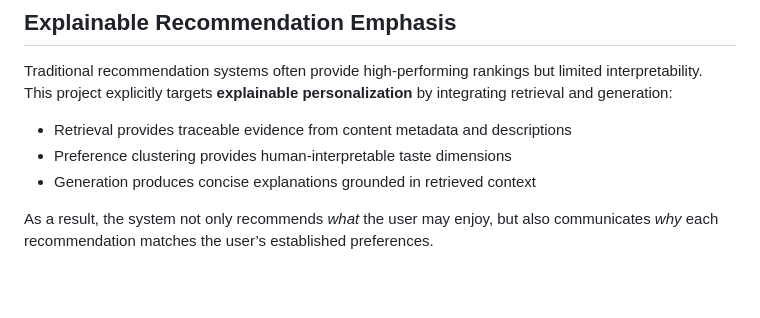
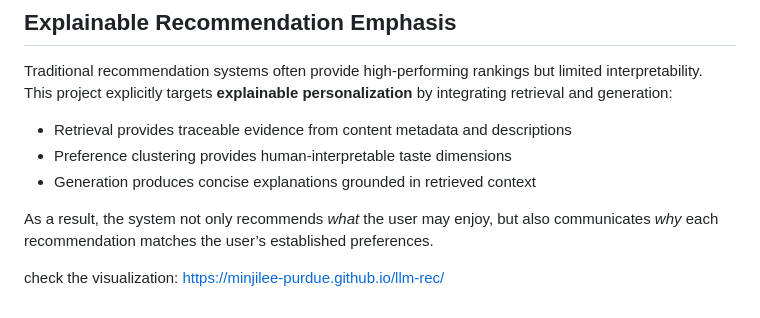
Before and after one commit to minjilee-purdue/llm-rec, a Markdown page: README.md, the part around the change. Rendered like a GitHub page; blank space fills up the shorter version.

Commit message:
Add visualization link to README
Added a link to the visualization of the recommendation system.

```diff
--- a/README.md
+++ b/README.md
@@ -157,3 +157,6 @@ This project explicitly targets **explainable personalization** by integrating r
 - Generation produces concise explanations grounded in retrieved context
 
 As a result, the system not only recommends *what* the user may enjoy, but also communicates *why* each recommendation matches the user’s established preferences.
+
+
+check the visualization: https://minjilee-purdue.github.io/llm-rec/
```
